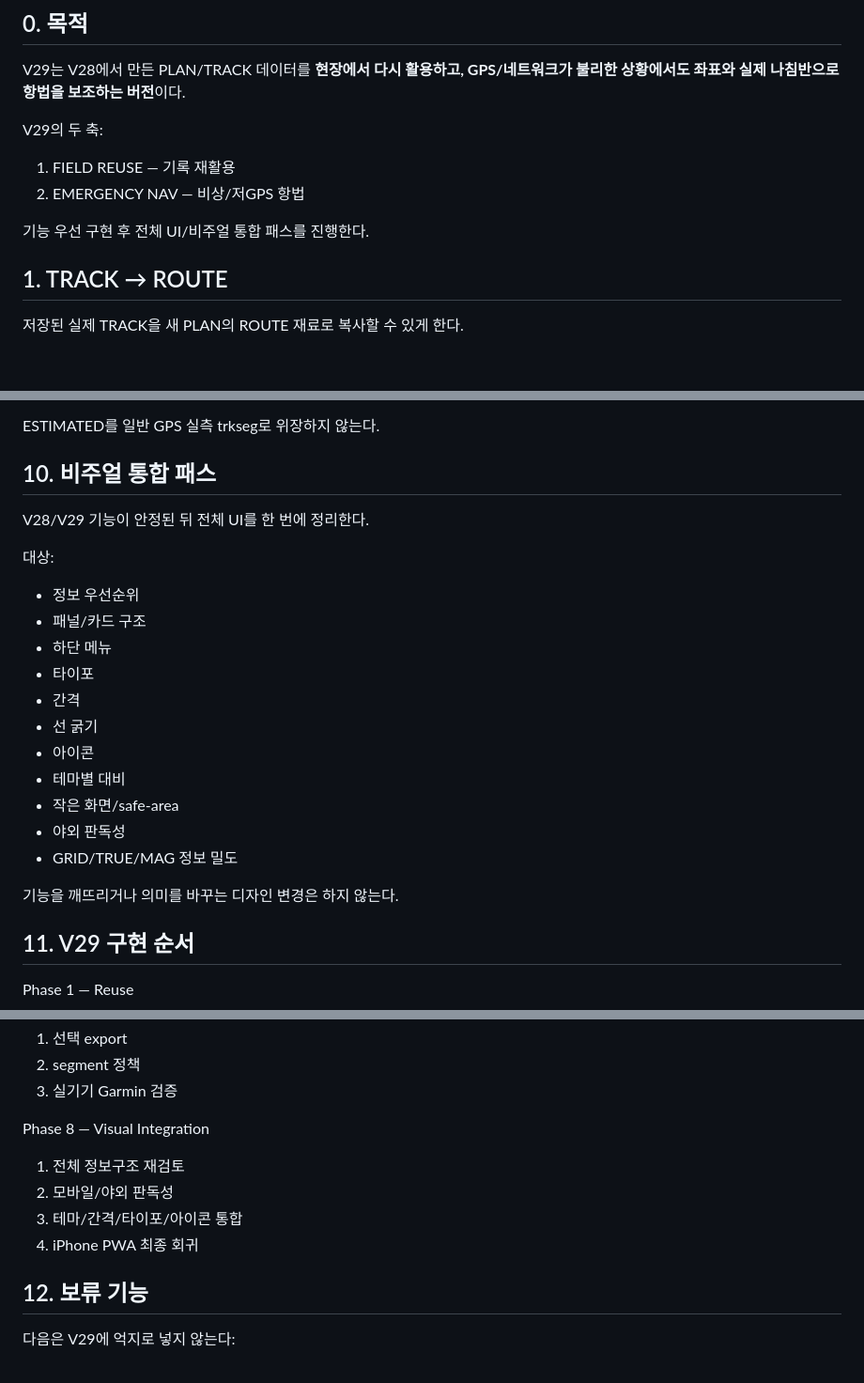
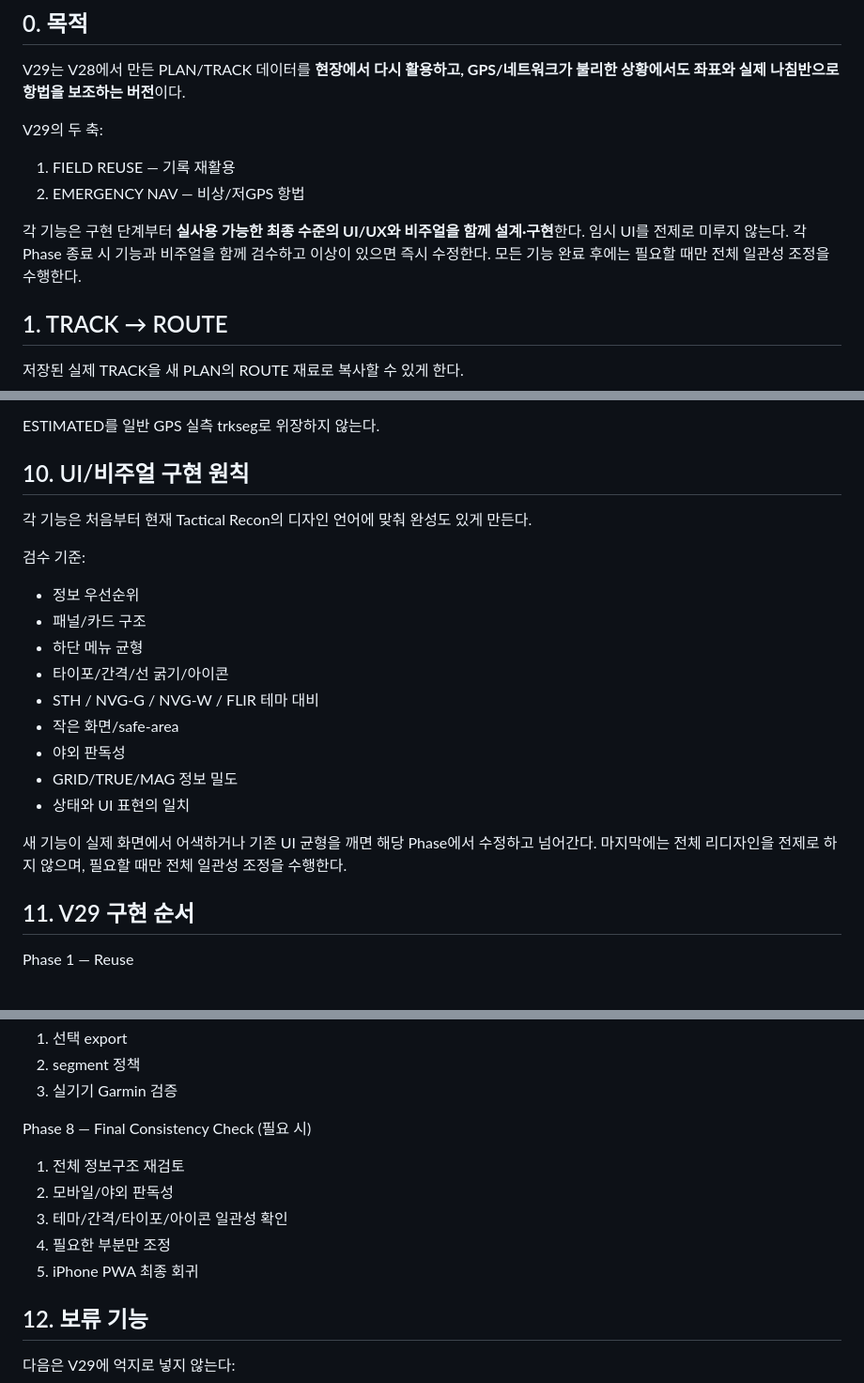
Before and after one commit to chunbaefatherjunbae/tactical-recon, a Markdown page: V29-SPEC.md, 3 parts joined by grey strips. Shown at 94% size. GitHub-like rendering; blank space fills up the shorter version.

Commit message:
docs: integrate UI quality into each V29 phase

```diff
--- a/V29-SPEC.md
+++ b/V29-SPEC.md
@@ -8,7 +8,7 @@ V29의 두 축:
 1. FIELD REUSE — 기록 재활용
 2. EMERGENCY NAV — 비상/저GPS 항법
 
-기능 우선 구현 후 전체 UI/비주얼 통합 패스를 진행한다.
+각 기능은 구현 단계부터 **실사용 가능한 최종 수준의 UI/UX와 비주얼을 함께 설계·구현**한다. 임시 UI를 전제로 미루지 않는다. 각 Phase 종료 시 기능과 비주얼을 함께 검수하고 이상이 있으면 즉시 수정한다. 모든 기능 완료 후에는 필요할 때만 전체 일관성 조정을 수행한다.
 
 ## 1. TRACK → ROUTE
 
@@ -183,24 +183,22 @@ V28의 안전한 최소 export를 확장한다.
 
 ESTIMATED를 일반 GPS 실측 trkseg로 위장하지 않는다.
 
-## 10. 비주얼 통합 패스
+## 10. UI/비주얼 구현 원칙
 
-V28/V29 기능이 안정된 뒤 전체 UI를 한 번에 정리한다.
+각 기능은 처음부터 현재 Tactical Recon의 디자인 언어에 맞춰 완성도 있게 만든다.
 
-대상:
+검수 기준:
 - 정보 우선순위
 - 패널/카드 구조
-- 하단 메뉴
-- 타이포
-- 간격
-- 선 굵기
-- 아이콘
-- 테마별 대비
+- 하단 메뉴 균형
+- 타이포/간격/선 굵기/아이콘
+- STH / NVG-G / NVG-W / FLIR 테마 대비
 - 작은 화면/safe-area
 - 야외 판독성
 - GRID/TRUE/MAG 정보 밀도
+- 상태와 UI 표현의 일치
 
-기능을 깨뜨리거나 의미를 바꾸는 디자인 변경은 하지 않는다.
+새 기능이 실제 화면에서 어색하거나 기존 UI 균형을 깨면 해당 Phase에서 수정하고 넘어간다. 마지막에는 전체 리디자인을 전제로 하지 않으며, 필요할 때만 전체 일관성 조정을 수행한다.
 
 ## 11. V29 구현 순서
 
@@ -239,11 +237,12 @@ Phase 7 — GPX / Garmin
 2. segment 정책
 3. 실기기 Garmin 검증
 
-Phase 8 — Visual Integration
+Phase 8 — Final Consistency Check (필요 시)
 1. 전체 정보구조 재검토
 2. 모바일/야외 판독성
-3. 테마/간격/타이포/아이콘 통합
-4. iPhone PWA 최종 회귀
+3. 테마/간격/타이포/아이콘 일관성 확인
+4. 필요한 부분만 조정
+5. iPhone PWA 최종 회귀
 
 ## 12. 보류 기능
 
```
Also changed, not shown: other parts of V29-SPEC.md (+1 -1 lines).
